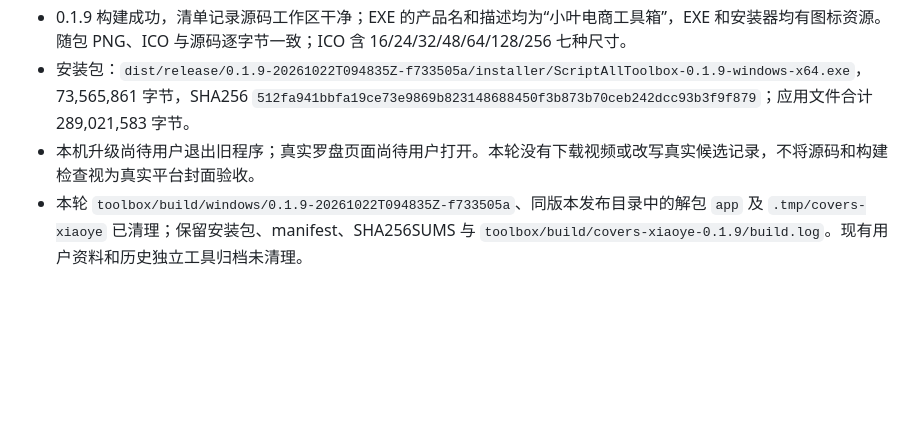
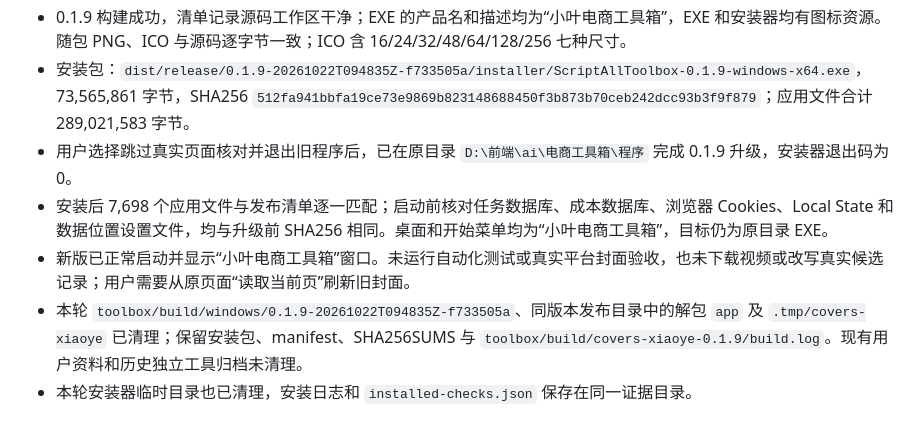
Before and after one commit to Liu771324/TikTokTOP200-LIU-, a Markdown page: docs/TOOLBOX_COVERS_AND_BRANDING.md, the part around the change. GitHub-like rendering; blank space fills up the shorter version.

```diff
--- a/docs/TOOLBOX_COVERS_AND_BRANDING.md
+++ b/docs/TOOLBOX_COVERS_AND_BRANDING.md
@@ -41,5 +41,8 @@
 - Node 语法、Python AST、发布资源白名单及差异空白检查通过。一次独立只读审查未发现正确性、回归或安装阻断问题；核实本机 pywebview 的 WinForms 后端支持显式 ICO 参数。
 - 0.1.9 构建成功，清单记录源码工作区干净；EXE 的产品名和描述均为“小叶电商工具箱”，EXE 和安装器均有图标资源。随包 PNG、ICO 与源码逐字节一致；ICO 含 16/24/32/48/64/128/256 七种尺寸。
 - 安装包：`dist/release/0.1.9-20261022T094835Z-f733505a/installer/ScriptAllToolbox-0.1.9-windows-x64.exe`，73,565,861 字节，SHA256 `512fa941bbfa19ce73e9869b823148688450f3b873b70ceb242dcc93b3f9f879`；应用文件合计 289,021,583 字节。
-- 本机升级尚待用户退出旧程序；真实罗盘页面尚待用户打开。本轮没有下载视频或改写真实候选记录，不将源码和构建检查视为真实平台封面验收。
+- 用户选择跳过真实页面核对并退出旧程序后，已在原目录 `D:\前端\ai\电商工具箱\程序` 完成 0.1.9 升级，安装器退出码为 0。
+- 安装后 7,698 个应用文件与发布清单逐一匹配；启动前核对任务数据库、成本数据库、浏览器 Cookies、Local State 和数据位置设置文件，均与升级前 SHA256 相同。桌面和开始菜单均为“小叶电商工具箱”，目标仍为原目录 EXE。
+- 新版已正常启动并显示“小叶电商工具箱”窗口。未运行自动化测试或真实平台封面验收，也未下载视频或改写真实候选记录；用户需要从原页面“读取当前页”刷新旧封面。
 - 本轮 `toolbox/build/windows/0.1.9-20261022T094835Z-f733505a`、同版本发布目录中的解包 `app` 及 `.tmp/covers-xiaoye` 已清理；保留安装包、manifest、SHA256SUMS 与 `toolbox/build/covers-xiaoye-0.1.9/build.log`。现有用户资料和历史独立工具归档未清理。
+- 本轮安装器临时目录也已清理，安装日志和 `installed-checks.json` 保存在同一证据目录。
```
Also changed, not shown: README.md (+2 -2 lines).
